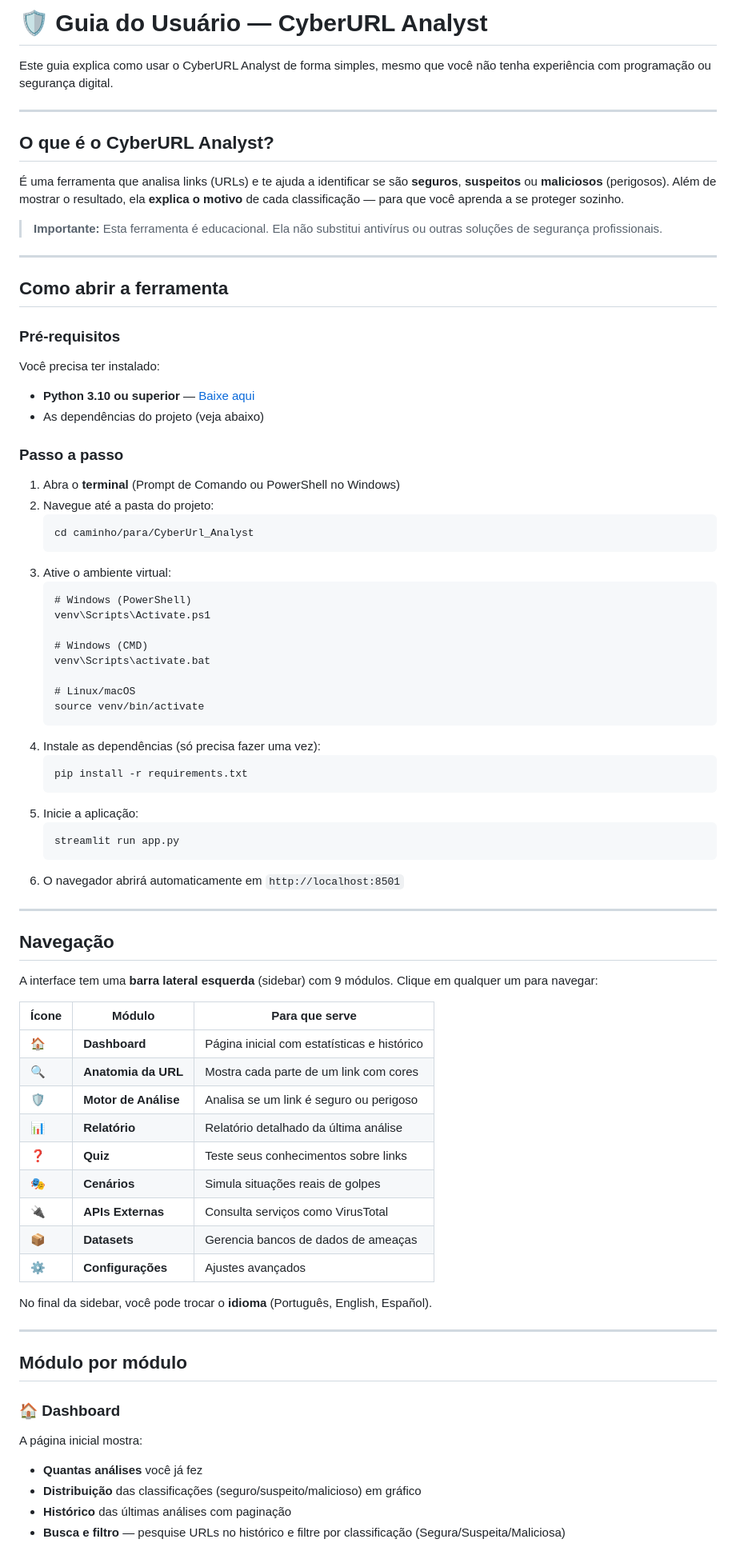
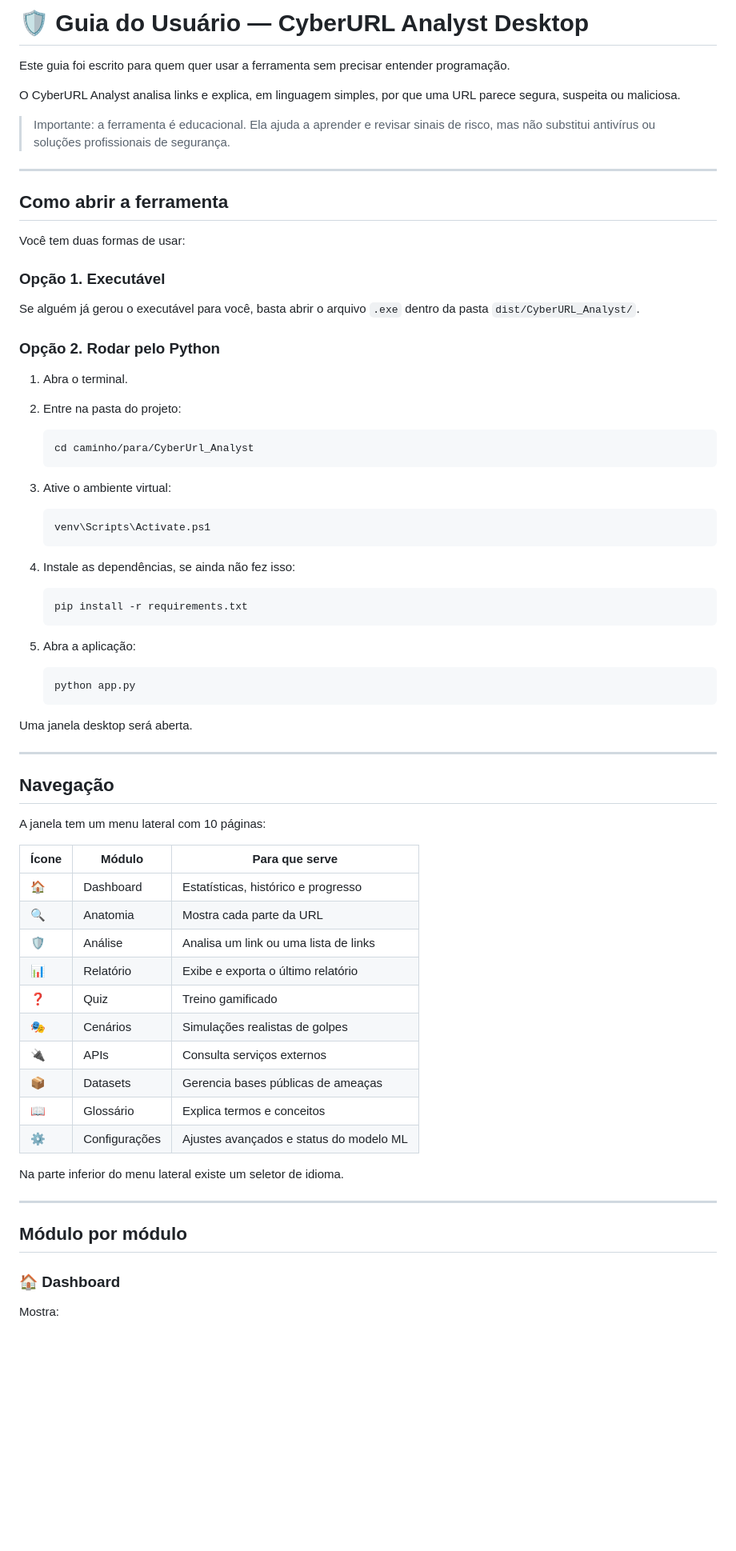
Before and after one commit to TWalkingSE/CyberUrl_Analyst, a Markdown page: Guia.md, the part around one of its changes. Shown at 80% size. GitHub-like rendering; blank space fills up the shorter version.

````diff
--- a/Guia.md
+++ b/Guia.md
@@ -1,72 +1,70 @@
-# 🛡️ Guia do Usuário — CyberURL Analyst
+# 🛡️ Guia do Usuário — CyberURL Analyst Desktop
 
-Este guia explica como usar o CyberURL Analyst de forma simples, mesmo que você não tenha experiência com programação ou segurança digital.
+Este guia foi escrito para quem quer usar a ferramenta sem precisar entender programação.
 
----
+O CyberURL Analyst analisa links e explica, em linguagem simples, por que uma URL parece segura, suspeita ou maliciosa.
 
-## O que é o CyberURL Analyst?
-
-É uma ferramenta que analisa links (URLs) e te ajuda a identificar se são **seguros**, **suspeitos** ou **maliciosos** (perigosos). Além de mostrar o resultado, ela **explica o motivo** de cada classificação — para que você aprenda a se proteger sozinho.
-
-> **Importante:** Esta ferramenta é educacional. Ela não substitui antivírus ou outras soluções de segurança profissionais.
+> Importante: a ferramenta é educacional. Ela ajuda a aprender e revisar sinais de risco, mas não substitui antivírus ou soluções profissionais de segurança.
 
 ---
 
 ## Como abrir a ferramenta
 
-### Pré-requisitos
+Você tem duas formas de usar:
 
-Você precisa ter instalado:
-- **Python 3.10 ou superior** — [Baixe aqui](https://www.python.org/downloads/)
-- As dependências do projeto (veja abaixo)
+### Opção 1. Executável
 
-### Passo a passo
+Se alguém já gerou o executável para você, basta abrir o arquivo `.exe` dentro da pasta `dist/CyberURL_Analyst/`.
 
-1. Abra o **terminal** (Prompt de Comando ou PowerShell no Windows)
-2. Navegue até a pasta do projeto:
-   ```
+### Opção 2. Rodar pelo Python
+
+1. Abra o terminal.
+2. Entre na pasta do projeto:
+
+   ```txt
    cd caminho/para/CyberUrl_Analyst
    ```
+
 3. Ative o ambiente virtual:
+
+   ```txt
+   venv\Scripts\Activate.ps1
    ```
-   # Windows (PowerShell)
-   venv\Scripts\Activate.ps1
 
-   # Windows (CMD)
-   venv\Scripts\activate.bat
+4. Instale as dependências, se ainda não fez isso:
 
-   # Linux/macOS
-   source venv/bin/activate
-   ```
-4. Instale as dependências (só precisa fazer uma vez):
-   ```
+   ```txt
    pip install -r requirements.txt
    ```
-5. Inicie a aplicação:
+
+5. Abra a aplicação:
+
+   ```txt
+   python app.py
    ```
-   streamlit run app.py
-   ```
-6. O navegador abrirá automaticamente em `http://localhost:8501`
+
+Uma janela desktop será aberta.
 
 ---
 
 ## Navegação
 
-A interface tem uma **barra lateral esquerda** (sidebar) com 9 módulos. Clique em qualquer um para navegar:
+A janela tem um menu lateral com 10 páginas:
 
 | Ícone | Módulo | Para que serve |
 |-------|--------|---------------|
-| 🏠 | **Dashboard** | Página inicial com estatísticas e histórico |
-| 🔍 | **Anatomia da URL** | Mostra cada parte de um link com cores |
-| 🛡️ | **Motor de Análise** | Analisa se um link é seguro ou perigoso |
-| 📊 | **Relatório** | Relatório detalhado da última análise |
-| ❓ | **Quiz** | Teste seus conhecimentos sobre links |
-| 🎭 | **Cenários** | Simula situações reais de golpes |
-| 🔌 | **APIs Externas** | Consulta serviços como VirusTotal |
-| 📦 | **Datasets** | Gerencia bancos de dados de ameaças |
-| ⚙️ | **Configurações** | Ajustes avançados |
+| 🏠 | Dashboard | Estatísticas, histórico e progresso |
+| 🔍 | Anatomia | Mostra cada parte da URL |
+| 🛡️ | Análise | Analisa um link ou uma lista de links |
+| 📊 | Relatório | Exibe e exporta o último relatório |
+| ❓ | Quiz | Treino gamificado |
+| 🎭 | Cenários | Simulações realistas de golpes |
+| 🔌 | APIs | Consulta serviços externos |
+| 📦 | Datasets | Gerencia bases públicas de ameaças |
+| 📖 | Glossário | Explica termos e conceitos |
+| ⚙️ | Configurações | Ajustes avançados e status do modelo ML |
 
-No final da sidebar, você pode trocar o **idioma** (Português, English, Español).
+Na parte inferior do menu lateral existe um seletor de idioma.
 
 ---
 
@@ -74,9 +72,5 @@ No final da sidebar, você pode trocar o **idioma** (Português, English, Españ
 
 ### 🏠 Dashboard
 
-A página inicial mostra:
-- **Quantas análises** você já fez
-- **Distribuição** das classificações (seguro/suspeito/malicioso) em gráfico
-- **Histórico** das últimas análises com paginação
-- **Busca e filtro** — pesquise URLs no histórico e filtre por classificação (Segura/Suspeita/Maliciosa)
+Mostra:
 
````
Also changed, not shown: other parts of Guia.md (+129 -121 lines).
